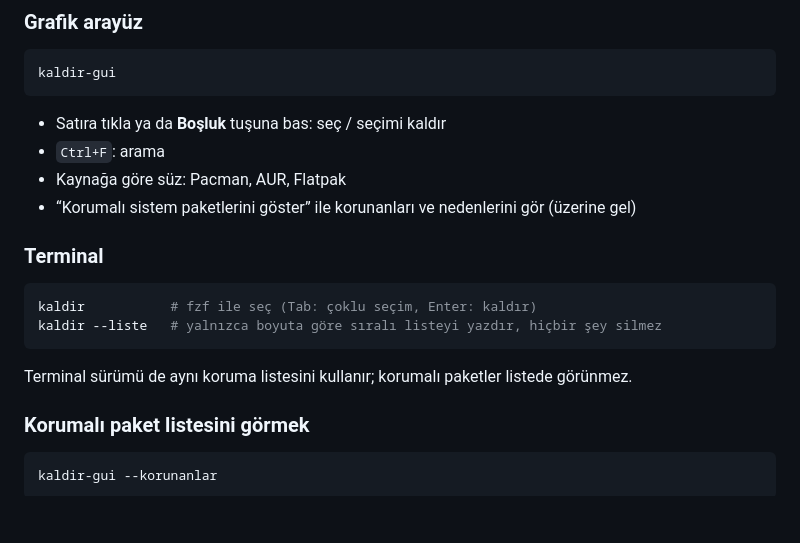
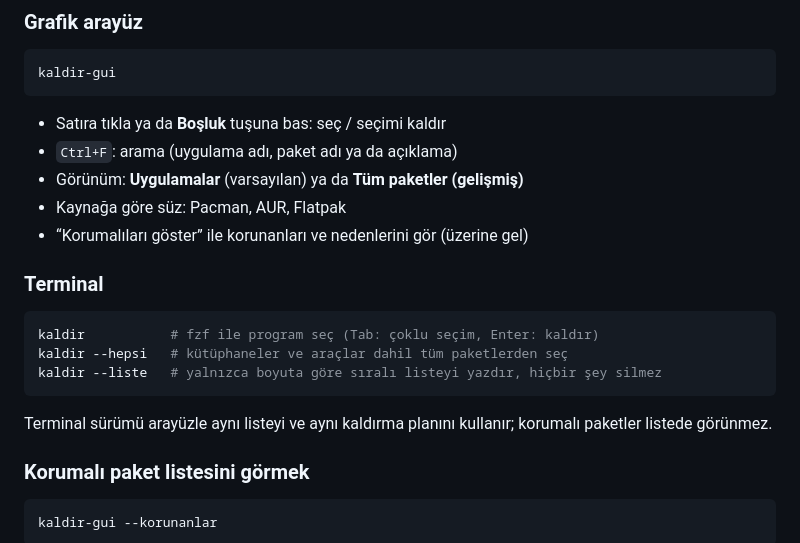
Before and after one commit to oktayyavuz/kaldir, a Markdown page: README.md, the part around one of its changes. Rendered like a GitHub page; blank space fills up the shorter version.

````diff
--- a/README.md
+++ b/README.md
@@ -49,18 +54,20 @@ kaldir-gui
 ```
 
 - Satıra tıkla ya da **Boşluk** tuşuna bas: seç / seçimi kaldır
-- `Ctrl+F`: arama
+- `Ctrl+F`: arama (uygulama adı, paket adı ya da açıklama)
+- Görünüm: **Uygulamalar** (varsayılan) ya da **Tüm paketler (gelişmiş)**
 - Kaynağa göre süz: Pacman, AUR, Flatpak
-- “Korumalı sistem paketlerini göster” ile korunanları ve nedenlerini gör (üzerine gel)
+- “Korumalıları göster” ile korunanları ve nedenlerini gör (üzerine gel)
 
 ### Terminal
 
 ```bash
-kaldir           # fzf ile seç (Tab: çoklu seçim, Enter: kaldır)
+kaldir           # fzf ile program seç (Tab: çoklu seçim, Enter: kaldır)
+kaldir --hepsi   # kütüphaneler ve araçlar dahil tüm paketlerden seç
 kaldir --liste   # yalnızca boyuta göre sıralı listeyi yazdır, hiçbir şey silmez
 ```
 
-Terminal sürümü de aynı koruma listesini kullanır; korumalı paketler listede görünmez.
+Terminal sürümü arayüzle aynı listeyi ve aynı kaldırma planını kullanır; korumalı paketler listede görünmez.
 
 ### Korumalı paket listesini görmek
 
````
Also changed, not shown: other parts of README.md (+7 -2 lines), docs/ekran-goruntusu.png, 2 other files.
